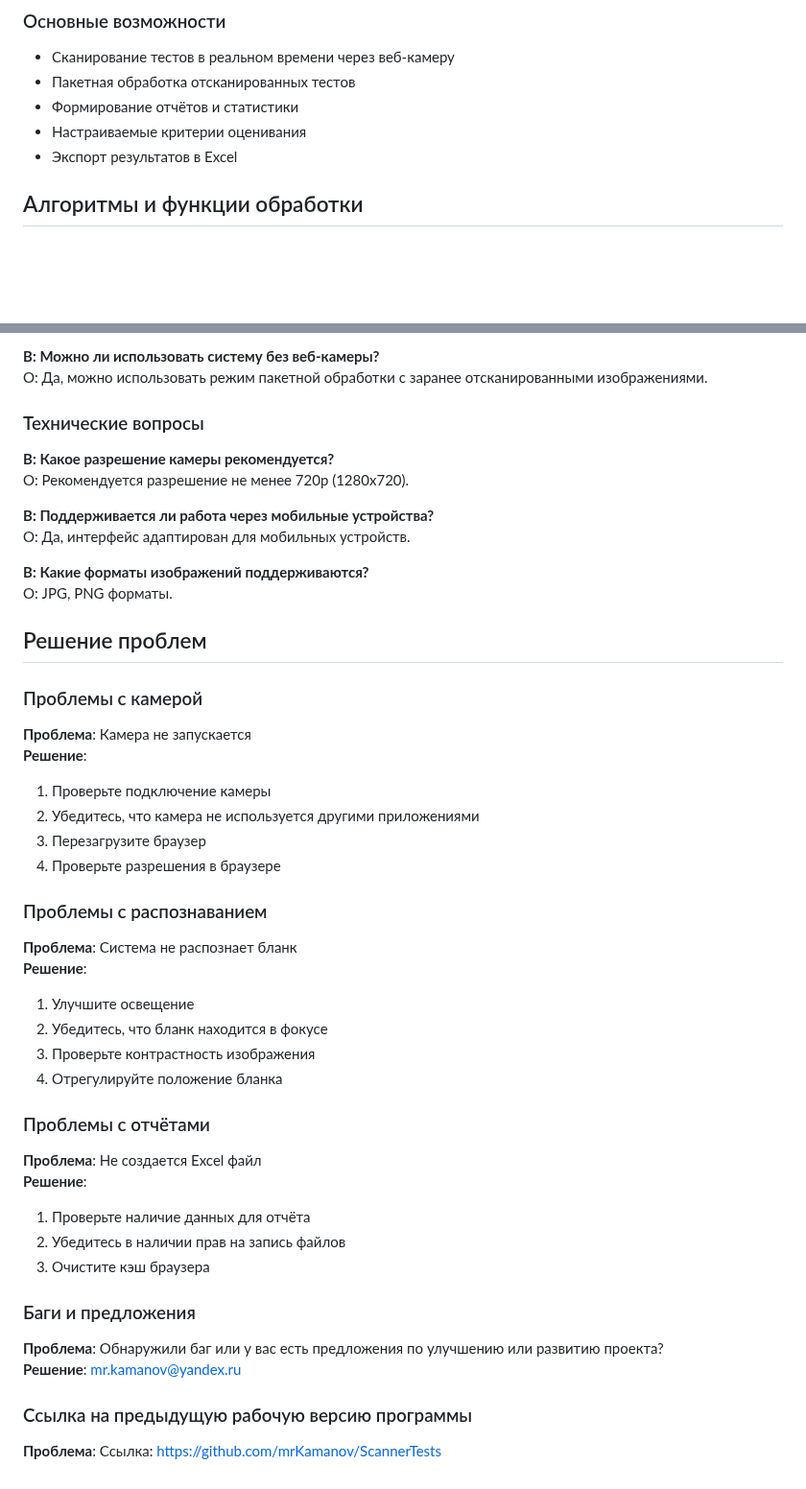
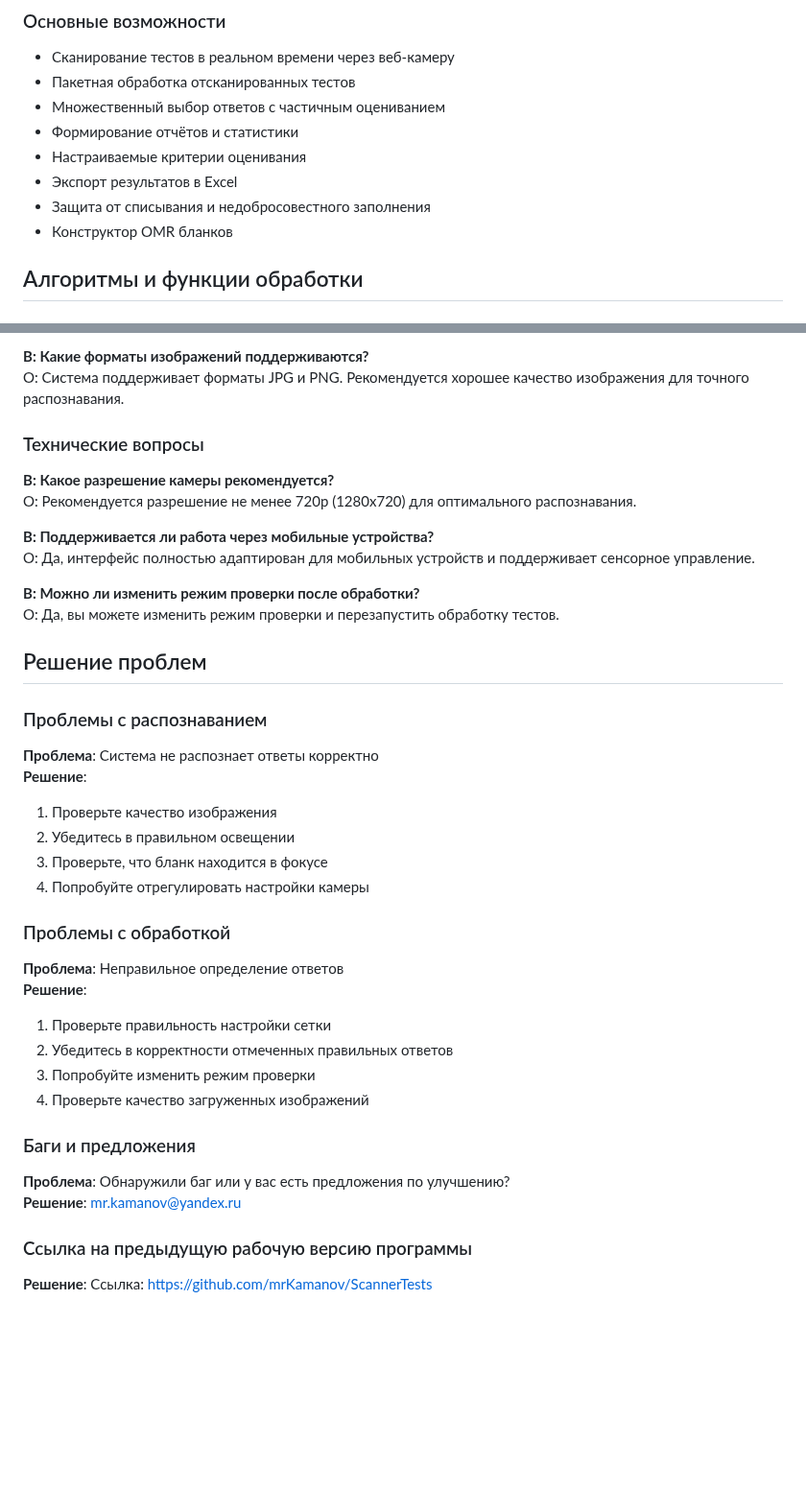
Before and after one commit to mrKamanov/TscanSDK, a Markdown page: docs/documentation.md, 2 parts joined by grey strips. Shown at 96% size. Drawn GitHub-style; blank space fills up the shorter version.

```diff
--- a/docs/documentation.md
+++ b/docs/documentation.md
@@ -17,9 +17,12 @@
 ### Основные возможности
 - Сканирование тестов в реальном времени через веб-камеру
 - Пакетная обработка отсканированных тестов
+- Множественный выбор ответов с частичным оцениванием
 - Формирование отчётов и статистики
 - Настраиваемые критерии оценивания
 - Экспорт результатов в Excel
+- Защита от списывания и недобросовестного заполнения
+- Конструктор OMR бланков
 
 ## Алгоритмы и функции обработки
 
@@ -380,50 +428,42 @@ python app.py
 
-**В: Можно ли использовать систему без веб-камеры?**
-О: Да, можно использовать режим пакетной обработки с заранее отсканированными изображениями.
+**В: Какие форматы изображений поддерживаются?**
+О: Система поддерживает форматы JPG и PNG. Рекомендуется хорошее качество изображения для точного распознавания.
 
 ### Технические вопросы
 
 **В: Какое разрешение камеры рекомендуется?**
-О: Рекомендуется разрешение не менее 720p (1280x720).
+О: Рекомендуется разрешение не менее 720p (1280x720) для оптимального распознавания.
 
 **В: Поддерживается ли работа через мобильные устройства?**
-О: Да, интерфейс адаптирован для мобильных устройств.
+О: Да, интерфейс полностью адаптирован для мобильных устройств и поддерживает сенсорное управление.
 
-**В: Какие форматы изображений поддерживаются?**
-О: JPG, PNG форматы.
+**В: Можно ли изменить режим проверки после обработки?**
+О: Да, вы можете изменить режим проверки и перезапустить обработку тестов.
 
 ## Решение проблем
 
-### Проблемы с камерой
-
-**Проблема**: Камера не запускается
-**Решение**:
-1. Проверьте подключение камеры
-2. Убедитесь, что камера не используется другими приложениями
-3. Перезагрузите браузер
-4. Проверьте разрешения в браузере
-
 ### Проблемы с распознаванием
 
-**Проблема**: Система не распознает бланк
+**Проблема**: Система не распознает ответы корректно
 **Решение**:
-1. Улучшите освещение
-2. Убедитесь, что бланк находится в фокусе
-3. Проверьте контрастность изображения
-4. Отрегулируйте положение бланка
+1. Проверьте качество изображения
+2. Убедитесь в правильном освещении
+3. Проверьте, что бланк находится в фокусе
+4. Попробуйте отрегулировать настройки камеры
 
-### Проблемы с отчётами
+### Проблемы с обработкой
 
-**Проблема**: Не создается Excel файл
+**Проблема**: Неправильное определение ответов
 **Решение**:
-1. Проверьте наличие данных для отчёта
-2. Убедитесь в наличии прав на запись файлов
-3. Очистите кэш браузера
+1. Проверьте правильность настройки сетки
+2. Убедитесь в корректности отмеченных правильных ответов
+3. Попробуйте изменить режим проверки
+4. Проверьте качество загруженных изображений
 
 ### Баги и предложения
 
-**Проблема**: Обнаружили баг или у вас есть предложения по улучшению или развитию проекта?
+**Проблема**: Обнаружили баг или у вас есть предложения по улучшению?
 **Решение**: mr.kamanov@yandex.ru
 
 ### Ссылка на предыдущую рабочую версию программы
-**Проблема**: Ссылка: https://github.com/mrKamanov/ScannerTests
+**Решение**: Ссылка: https://github.com/mrKamanov/ScannerTests
```
Also changed, not shown: other parts of docs/documentation.md (+98 -53 lines).
